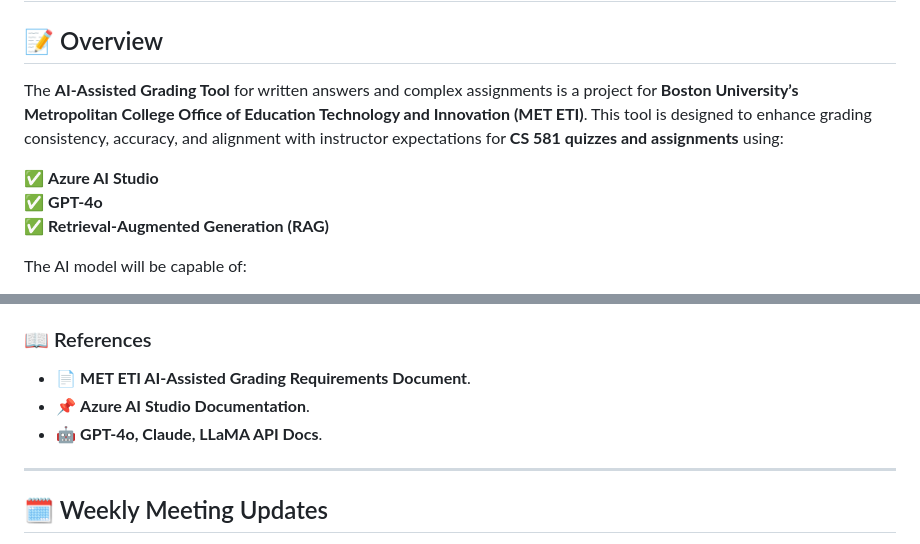
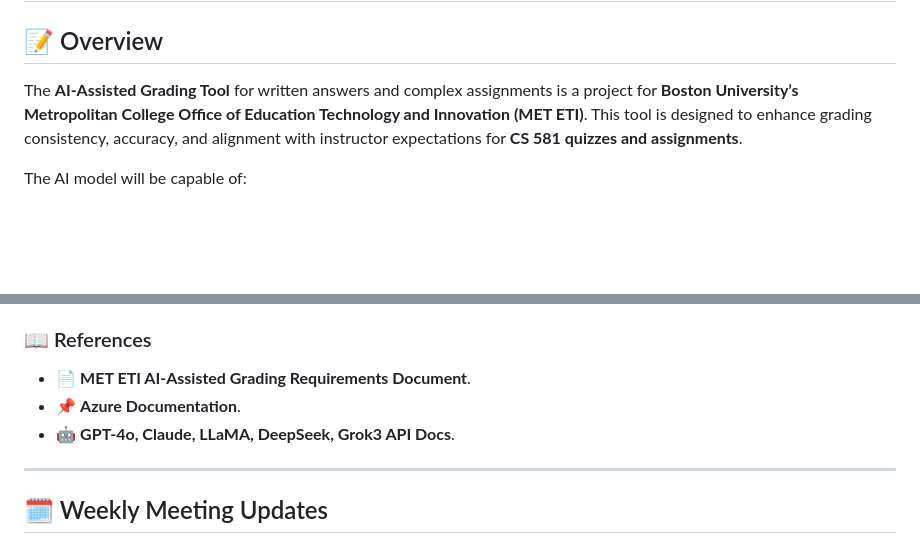
Before and after one commit to BU-Spark/ml-bu-autograder, a Markdown page: project-document-template.md, 2 parts joined by grey strips. GitHub-like rendering; blank space fills up the shorter version.

Commit message:
Update project-document-template.md
Removed reference to GPT-4o in the overview and changed "Azure AI Studio Documentation" to "Azure Documentation" since we might be deploying other services on azure in order to be more broad.

```diff
--- a/project-document-template.md
+++ b/project-document-template.md
@@ -4,11 +4,7 @@
 
 ## 📝 Overview
 
-The **AI-Assisted Grading Tool** for written answers and complex assignments is a project for **Boston University’s Metropolitan College Office of Education Technology and Innovation (MET ETI)**. This tool is designed to enhance grading consistency, accuracy, and alignment with instructor expectations for **CS 581 quizzes and assignments** using:
-
-✅ **Azure AI Studio**\
-✅ **GPT-4o**\
-✅ **Retrieval-Augmented Generation (RAG)**
+The **AI-Assisted Grading Tool** for written answers and complex assignments is a project for **Boston University’s Metropolitan College Office of Education Technology and Innovation (MET ETI)**. This tool is designed to enhance grading consistency, accuracy, and alignment with instructor expectations for **CS 581 quizzes and assignments**.
 
 The AI model will be capable of:
 
@@ -124,8 +120,8 @@ This diagram provides a (preliminary) step-by-step breakdown of how requests flo
 ### 📖 References
 
 - 📄 **MET ETI AI-Assisted Grading Requirements Document**.
-- 📌 **Azure AI Studio Documentation**.
-- 🤖 **GPT-4o, Claude, LLaMA API Docs**.
+- 📌 **Azure Documentation**.
+- 🤖 **GPT-4o, Claude, LLaMA, DeepSeek, Grok3 API Docs**.
 
 ---
 
```
